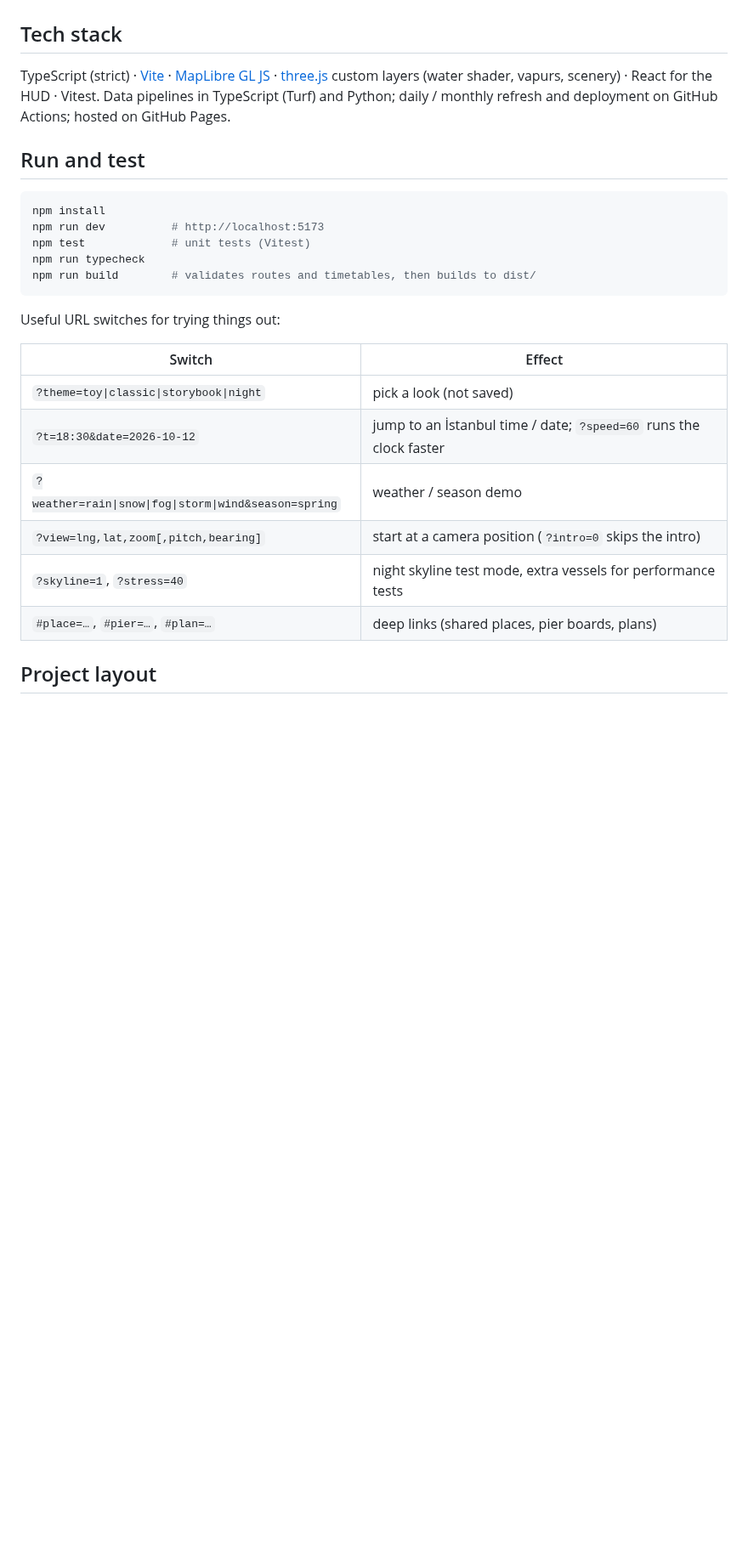
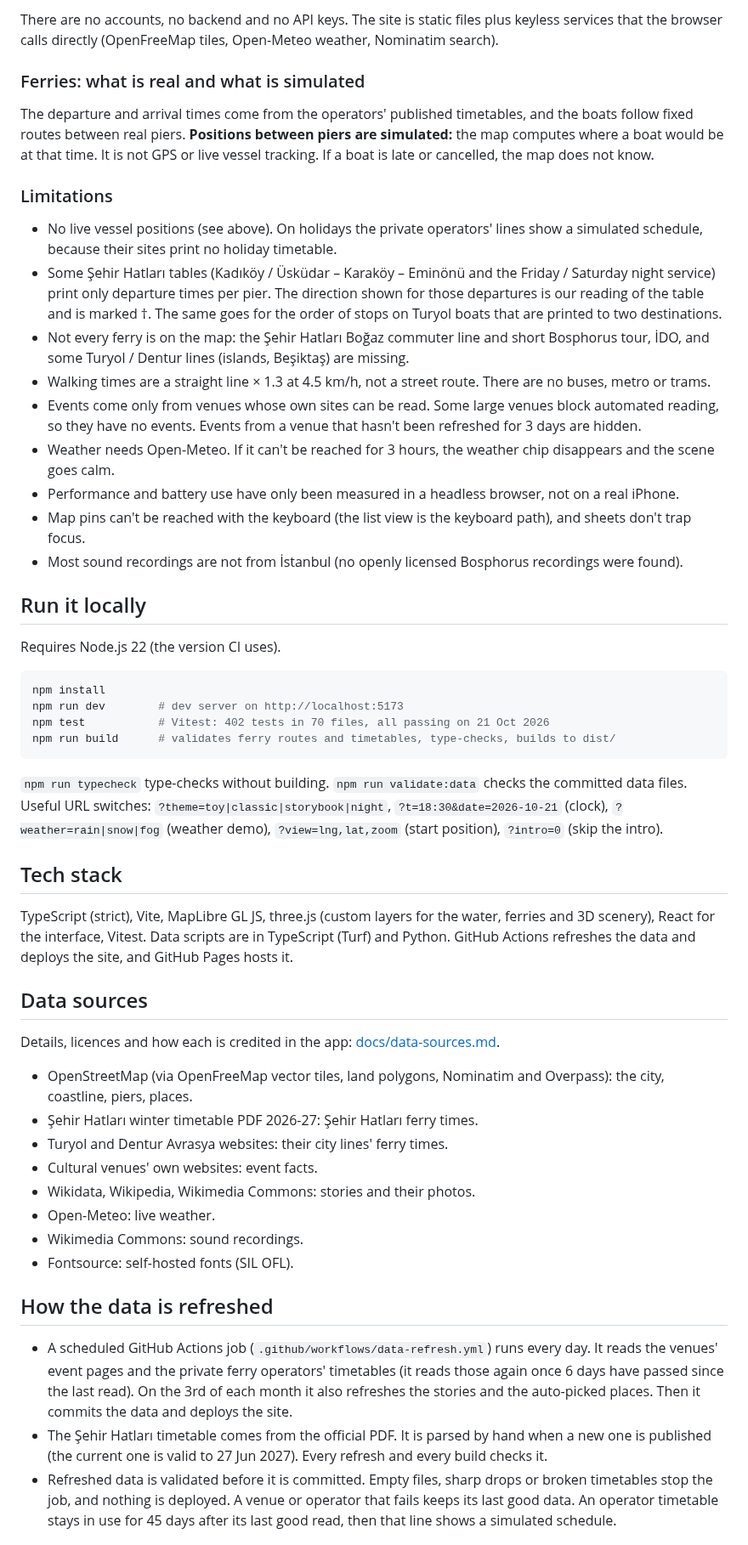
Before and after one commit to mutallimof/CityMap, a Markdown page: README.md, the part around one of its changes. Shown at 85% size. Drawn GitHub-style; blank space fills up the shorter version.

````diff
--- a/README.md
+++ b/README.md
@@ -42,31 +39,73 @@ No accounts, no backend, no API keys: static data plus keyless services. Sources
+There are no accounts, no backend and no API keys. The site is static files plus keyless services that the
+browser calls directly (OpenFreeMap tiles, Open-Meteo weather, Nominatim search).
+
+### Ferries: what is real and what is simulated
+
+The departure and arrival times come from the operators' published timetables, and the boats follow fixed routes
+between real piers. **Positions between piers are simulated:** the map computes where a boat would be at that time.
+It is not GPS or live vessel tracking. If a boat is late or cancelled, the map does not know.
+
+### Limitations
+
+- No live vessel positions (see above). On holidays the private operators' lines show a simulated schedule, because
+  their sites print no holiday timetable.
+- Some Şehir Hatları tables (Kadıköy / Üsküdar – Karaköy – Eminönü and the Friday / Saturday night service) print
+  only departure times per pier. The direction shown for those departures is our reading of the table and is
+  marked †. The same goes for the order of stops on Turyol boats that are printed to two destinations.
+- Not every ferry is on the map: the Şehir Hatları Boğaz commuter line and short Bosphorus tour, İDO, and some
+  Turyol / Dentur lines (islands, Beşiktaş) are missing.
+- Walking times are a straight line × 1.3 at 4.5 km/h, not a street route. There are no buses, metro or trams.
+- Events come only from venues whose own sites can be read. Some large venues block automated reading, so they
+  have no events. Events from a venue that hasn't been refreshed for 3 days are hidden.
+- Weather needs Open-Meteo. If it can't be reached for 3 hours, the weather chip disappears and the scene goes calm.
+- Performance and battery use have only been measured in a headless browser, not on a real iPhone.
+- Map pins can't be reached with the keyboard (the list view is the keyboard path), and sheets don't trap focus.
+- Most sound recordings are not from İstanbul (no openly licensed Bosphorus recordings were found).
+
+## Run it locally
+
+Requires Node.js 22 (the version CI uses).
+
+```bash
+npm install
+npm run dev        # dev server on http://localhost:5173
+npm test           # Vitest: 402 tests in 70 files, all passing on 21 Oct 2026
+npm run build      # validates ferry routes and timetables, type-checks, builds to dist/
+```
+
+`npm run typecheck` type-checks without building. `npm run validate:data` checks the committed data files.
+Useful URL switches: `?theme=toy|classic|storybook|night`, `?t=18:30&date=2026-10-21` (clock),
+`?weather=rain|snow|fog` (weather demo), `?view=lng,lat,zoom` (start position), `?intro=0` (skip the intro).
 
 ## Tech stack
 
-TypeScript (strict) · [Vite](https://vite.dev) · [MapLibre GL JS](https://maplibre.org) ·
-[three.js](https://threejs.org) custom layers (water shader, vapurs, scenery) · React for the HUD ·
-Vitest. Data pipelines in TypeScript (Turf) and Python; daily / monthly refresh and deployment on
-GitHub Actions; hosted on GitHub Pages.
+TypeScript (strict), Vite, MapLibre GL JS, three.js (custom layers for the water, ferries and 3D scenery), React
+for the interface, Vitest. Data scripts are in TypeScript (Turf) and Python. GitHub Actions refreshes the data and
+deploys the site, and GitHub Pages hosts it.
 
-## Run and test
+## Data sources
 
-```bash
-npm install
-npm run dev          # http://localhost:5173
-npm test             # unit tests (Vitest)
-npm run typecheck
-npm run build        # validates routes and timetables, then builds to dist/
-```
+Details, licences and how each is credited in the app: [docs/data-sources.md](docs/data-sources.md).
 
-Useful URL switches for trying things out:
+- OpenStreetMap (via OpenFreeMap vector tiles, land polygons, Nominatim and Overpass): the city, coastline, piers,
+  places.
+- Şehir Hatları winter timetable PDF 2026-27: Şehir Hatları ferry times.
+- Turyol and Dentur Avrasya websites: their city lines' ferry times.
+- Cultural venues' own websites: event facts.
+- Wikidata, Wikipedia, Wikimedia Commons: stories and their photos.
+- Open-Meteo: live weather.
+- Wikimedia Commons: sound recordings.
+- Fontsource: self-hosted fonts (SIL OFL).
 
-| Switch | Effect |
-|---|---|
-| `?theme=toy\|classic\|storybook\|night` | pick a look (not saved) |
-| `?t=18:30&date=2026-10-12` | jump to an İstanbul time / date; `?speed=60` runs the clock faster |
-| `?weather=rain\|snow\|fog\|storm\|wind&season=spring` | weather / season demo |
-| `?view=lng,lat,zoom[,pitch,bearing]` | start at a camera position (`?intro=0` skips the intro) |
-| `?skyline=1`, `?stress=40` | night skyline test mode, extra vessels for performance tests |
-| `#place=…`, `#pier=…`, `#plan=…` | deep links (shared places, pier boards, plans) |
+## How the data is refreshed
 
-## Project layout
+- A scheduled GitHub Actions job (`.github/workflows/data-refresh.yml`) runs every day. It reads the venues' event
+  pages and the private ferry operators' timetables (it reads those again once 6 days have passed since the last
+  read). On the 3rd of each month it also refreshes the stories and the auto-picked places. Then it commits the
+  data and deploys the site.
+- The Şehir Hatları timetable comes from the official PDF. It is parsed by hand when a new one is published (the
+  current one is valid to 27 Jun 2027). Every refresh and every build checks it.
+- Refreshed data is validated before it is committed. Empty files, sharp drops or broken timetables stop the job,
+  and nothing is deployed. A venue or operator that fails keeps its last good data. An operator timetable stays
+  in use for 45 days after its last good read, then that line shows a simulated schedule.
 
````
Also changed, not shown: other parts of README.md (+34 -57 lines), CLAUDE.md (+9 -2 lines), docs/screenshots/classic.jpg (deleted), docs/screenshots/night.jpg, docs/screenshots/storybook.jpg (deleted), docs/screenshots/toy.jpg.
